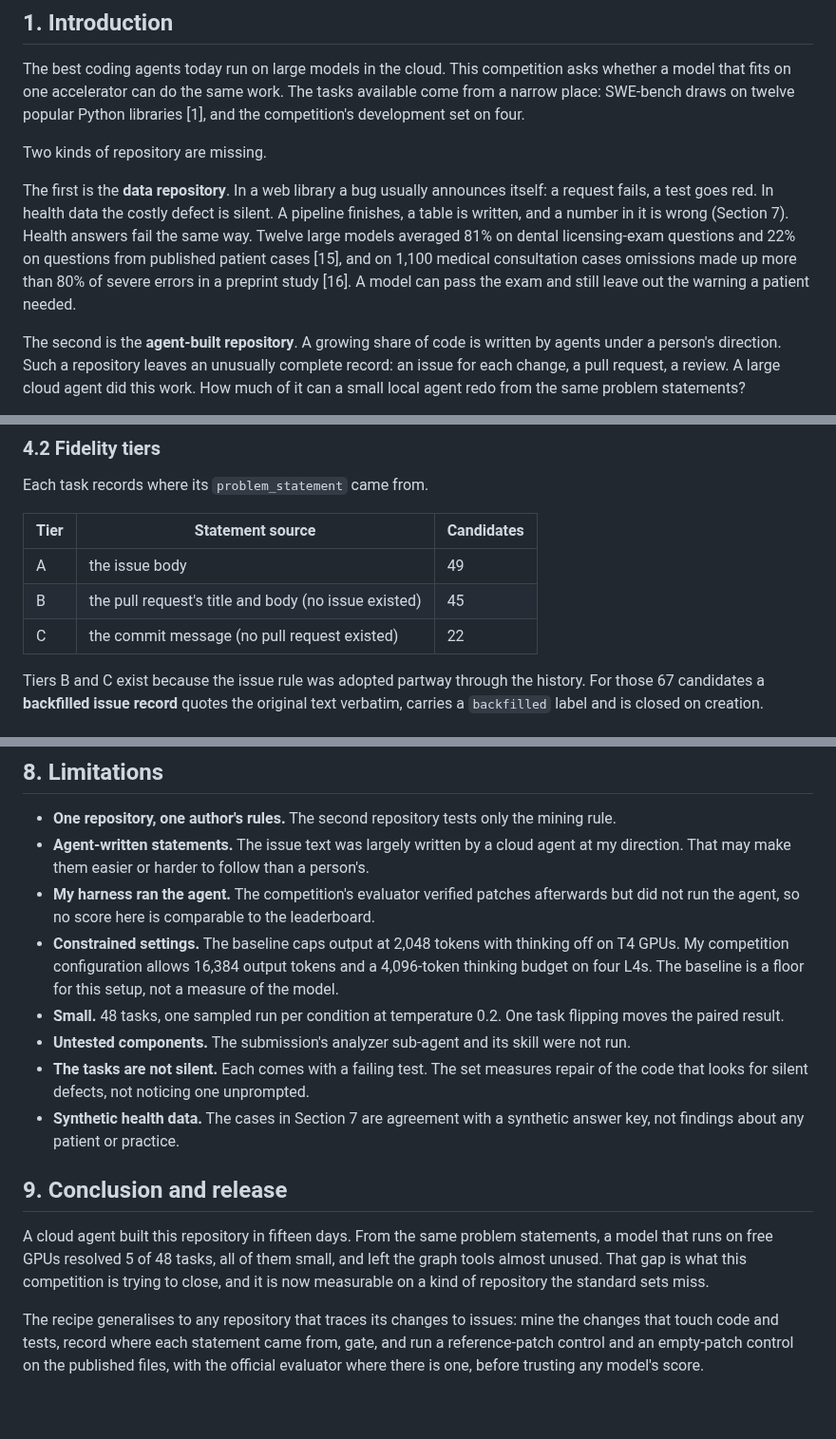
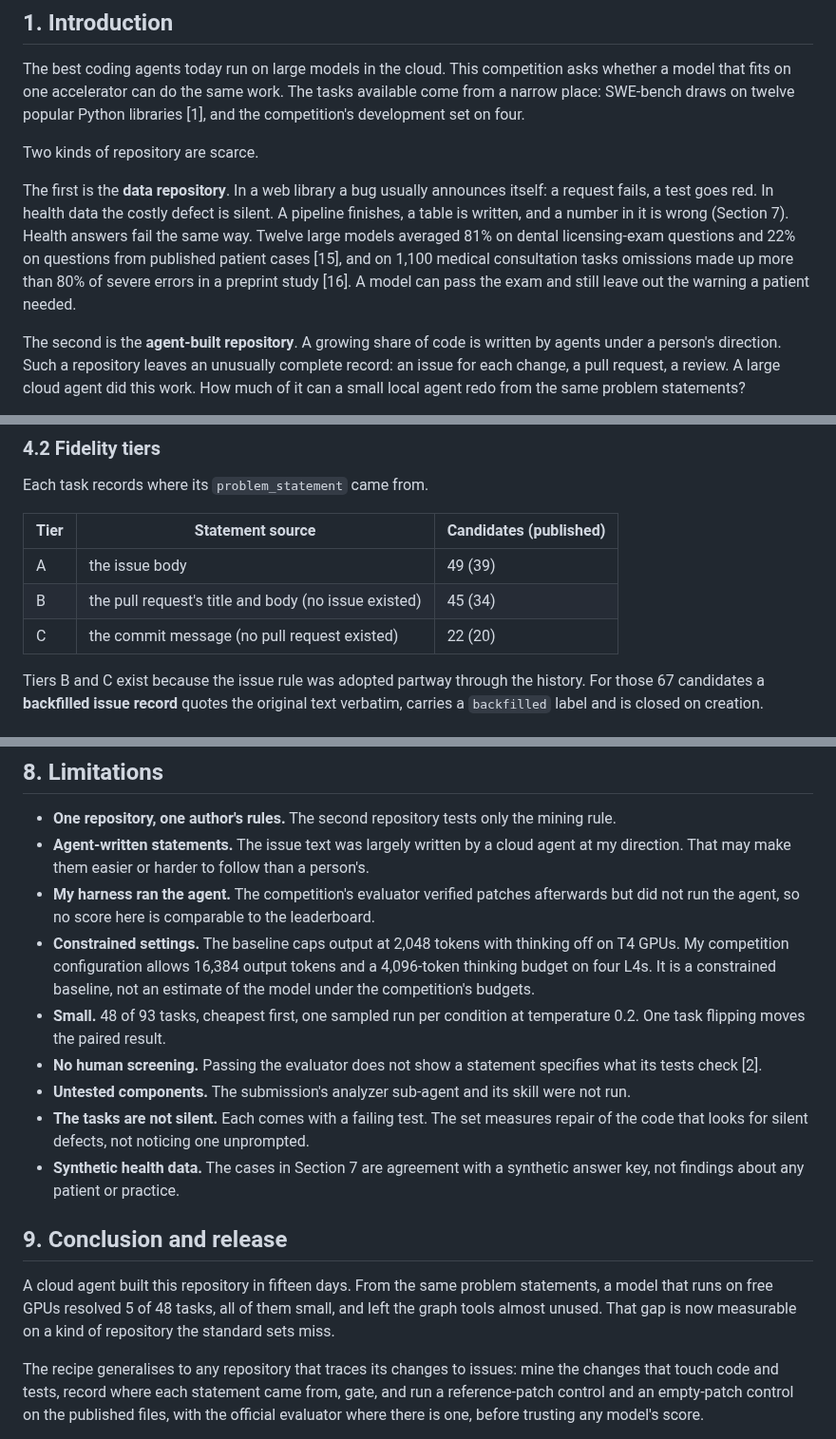
Before and after one commit to healthtransformationlab/gemma-developer-agent, a Markdown page: paper/writeup.md, 3 parts joined by grey strips. Shown at 95% size. Drawn GitHub-style; blank space fills up the shorter version.

```diff
--- a/paper/writeup.md
+++ b/paper/writeup.md
@@ -12,9 +12,9 @@ Coding-agent benchmarks are mined from mature web libraries maintained by people
 
 The best coding agents today run on large models in the cloud. This competition asks whether a model that fits on one accelerator can do the same work. The tasks available come from a narrow place: SWE-bench draws on twelve popular Python libraries [1], and the competition's development set on four.
 
-Two kinds of repository are missing.
+Two kinds of repository are scarce.
 
-The first is the **data repository**. In a web library a bug usually announces itself: a request fails, a test goes red. In health data the costly defect is silent. A pipeline finishes, a table is written, and a number in it is wrong (Section 7). Health answers fail the same way. Twelve large models averaged 81% on dental licensing-exam questions and 22% on questions from published patient cases [15], and on 1,100 medical consultation cases omissions made up more than 80% of severe errors in a preprint study [16]. A model can pass the exam and still leave out the warning a patient needed.
+The first is the **data repository**. In a web library a bug usually announces itself: a request fails, a test goes red. In health data the costly defect is silent. A pipeline finishes, a table is written, and a number in it is wrong (Section 7). Health answers fail the same way. Twelve large models averaged 81% on dental licensing-exam questions and 22% on questions from published patient cases [15], and on 1,100 medical consultation tasks omissions made up more than 80% of severe errors in a preprint study [16]. A model can pass the exam and still leave out the warning a patient needed.
 
 The second is the **agent-built repository**. A growing share of code is written by agents under a person's direction. Such a repository leaves an unusually complete record: an issue for each change, a pull request, a review. A large cloud agent did this work. How much of it can a small local agent redo from the same problem statements?
 
@@ -68,11 +68,11 @@ The mining script reads every merged pull request and every first-parent commit
 
 Each task records where its `problem_statement` came from.
 
-| Tier | Statement source | Candidates |
+| Tier | Statement source | Candidates (published) |
 |---|---|---|
-| A | the issue body | 49 |
-| B | the pull request's title and body (no issue existed) | 45 |
-| C | the commit message (no pull request existed) | 22 |
+| A | the issue body | 49 (39) |
+| B | the pull request's title and body (no issue existed) | 45 (34) |
+| C | the commit message (no pull request existed) | 22 (20) |
 
 Tiers B and C exist because the issue rule was adopted partway through the history. For those 67 candidates a **backfilled issue record** quotes the original text verbatim, carries a `backfilled` label and is closed on creation.
 
@@ -152,15 +152,16 @@ A keyword match on titles puts 16 of the 116 candidates in de-identification; th
 - **One repository, one author's rules.** The second repository tests only the mining rule.
 - **Agent-written statements.** The issue text was largely written by a cloud agent at my direction. That may make them easier or harder to follow than a person's.
 - **My harness ran the agent.** The competition's evaluator verified patches afterwards but did not run the agent, so no score here is comparable to the leaderboard.
-- **Constrained settings.** The baseline caps output at 2,048 tokens with thinking off on T4 GPUs. My competition configuration allows 16,384 output tokens and a 4,096-token thinking budget on four L4s. The baseline is a floor for this setup, not a measure of the model.
-- **Small.** 48 tasks, one sampled run per condition at temperature 0.2. One task flipping moves the paired result.
+- **Constrained settings.** The baseline caps output at 2,048 tokens with thinking off on T4 GPUs. My competition configuration allows 16,384 output tokens and a 4,096-token thinking budget on four L4s. It is a constrained baseline, not an estimate of the model under the competition's budgets.
+- **Small.** 48 of 93 tasks, cheapest first, one sampled run per condition at temperature 0.2. One task flipping moves the paired result.
+- **No human screening.** Passing the evaluator does not show a statement specifies what its tests check [2].
 - **Untested components.** The submission's analyzer sub-agent and its skill were not run.
 - **The tasks are not silent.** Each comes with a failing test. The set measures repair of the code that looks for silent defects, not noticing one unprompted.
 - **Synthetic health data.** The cases in Section 7 are agreement with a synthetic answer key, not findings about any patient or practice.
 
 ## 9. Conclusion and release
 
-A cloud agent built this repository in fifteen days. From the same problem statements, a model that runs on free GPUs resolved 5 of 48 tasks, all of them small, and left the graph tools almost unused. That gap is what this competition is trying to close, and it is now measurable on a kind of repository the standard sets miss.
+A cloud agent built this repository in fifteen days. From the same problem statements, a model that runs on free GPUs resolved 5 of 48 tasks, all of them small, and left the graph tools almost unused. That gap is now measurable on a kind of repository the standard sets miss.
 
 The recipe generalises to any repository that traces its changes to issues: mine the changes that touch code and tests, record where each statement came from, gate, and run a reference-patch control and an empty-patch control on the published files, with the official evaluator where there is one, before trusting any model's score.
 
```
Also changed, not shown: other parts of paper/writeup.md (+9 -7 lines), paper/sources.md (+18 -2 lines).
